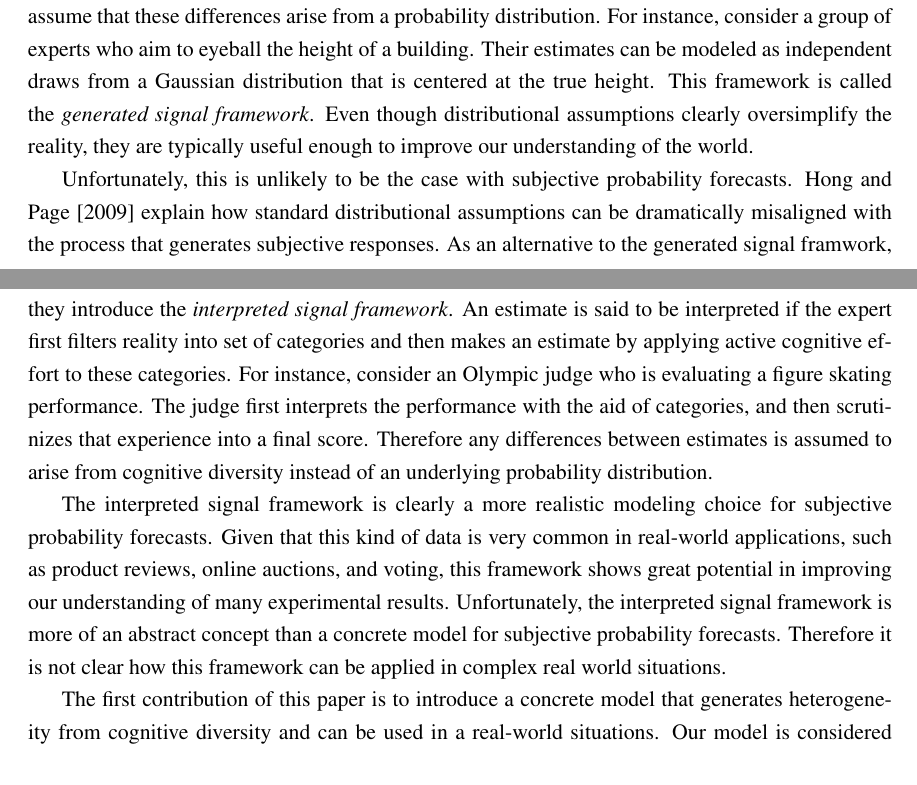
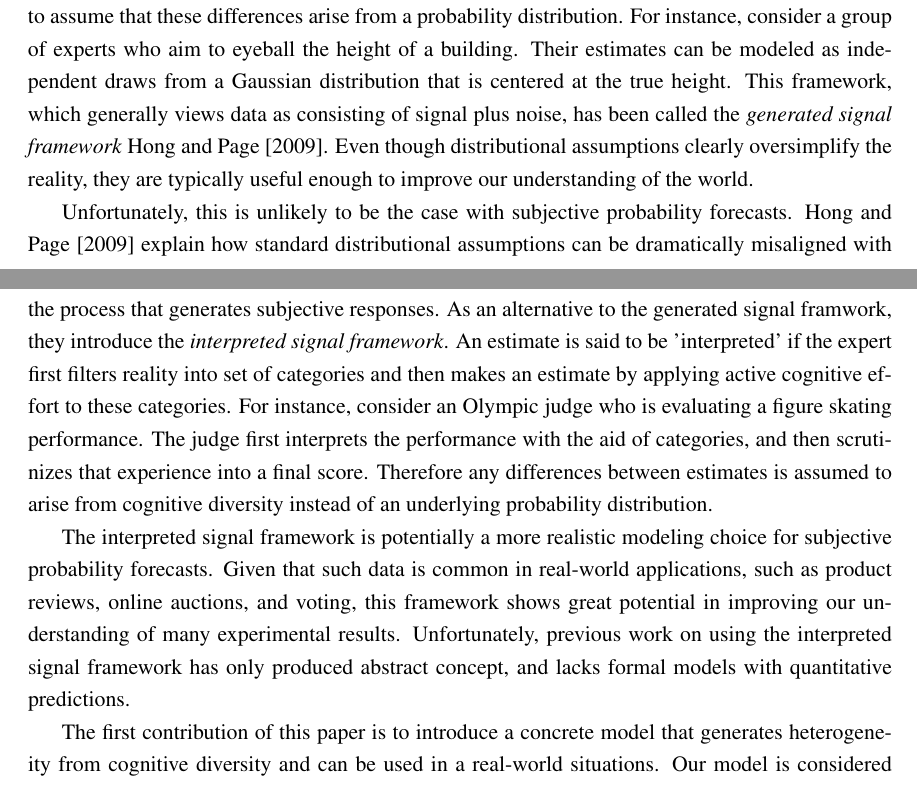
Before and after one commit to satopaa/extremization_paper, a LaTeX paper (ExtremizingPaper.tex): two parts of pages 1 and 2 of 14, joined at a grey line, cut so that both start at the same text. Compiled offline with pdfLaTeX.

Commit message:
start editing intro

```diff
--- a/ExtremizingPaper.tex
+++ b/ExtremizingPaper.tex
@@ -116,6 +116,4 @@ average forecasts.
 
 
 \section{Introduction}
-Consulting experts are often asked to make estimates under incomplete information. If the experts form their estimates independently of each other, their estimates are likely to be different. To analyze the estimates with  statistical methodology, it is mathematically convenient and often necessary to assume that these differences  arise from a probability distribution. For instance, consider a group of experts who aim to eyeball the height of a building. Their estimates can be modeled as independent draws from a Gaussian distribution that is centered at the true height. This framework is called the \textit{generated signal framework}. Even though distributional assumptions clearly oversimplify the reality, they are typically useful enough to improve our understanding of the world.
 
-Unfortunately, this is unlikely to be the case with subjective probability forecasts. \cite{hong2009interpreted} explain how standard distributional assumptions can be dramatically misaligned  with the process that generates subjective responses. As an alternative to the generated signal framwork, they introduce the  \textit{interpreted signal framework}. An estimate is said to be interpreted if the expert first filters reality into set of categories and then makes an estimate by applying active cognitive effort to these categories. For instance, consider an Olympic judge who is evaluating a figure skating performance. The judge first interprets the performance with the aid of categories, and then scrutinizes that experience into a final score. Therefore any differences between estimates is assumed to arise from cognitive diversity instead of an underlying probability distribution.
@@ -122,8 +124,39 @@ Unfortunately, this is unlikely to be the case with subjective probability forec
+convenient and often necessary to assume that these differences arise
+from a probability distribution. For instance, consider a group of
+experts who aim to eyeball the height of a building. Their estimates
+can be modeled as independent draws from a Gaussian distribution that
+is centered at the true height. This framework, which generally views data as consisting of signal plus noise,
+has been called the \textit{generated signal framework}  \cite{hong2009interpreted}. Even though distributional
+assumptions clearly oversimplify the reality, they are typically
+useful enough to improve our understanding of the world.
+
+
+Unfortunately, this is unlikely to be the case with subjective
+probability forecasts. \cite{hong2009interpreted} explain how standard
+distributional assumptions can be dramatically misaligned with the
+process that generates subjective responses. As an alternative to the
+generated signal framwork, they introduce the \textit{interpreted
+signal framework}. An estimate is said to be 'interpreted' if the expert
+first filters reality into set of categories and then makes an
+estimate by applying active cognitive effort to these categories. For
+instance, consider an Olympic judge who is evaluating a figure skating
+performance. The judge first interprets the performance with the aid
+of categories, and then scrutinizes that experience into a final
+score. Therefore any differences between estimates is assumed to arise
+from cognitive diversity instead of an underlying probability
+distribution.
+
+%LHU: we are focussing more on information diversity rather than cognitive diversity; I think this could be better brought out.
 
 %The observation that people use categories to interpret the world is well-established in the psychology literature (see, e.g, \citet{fryer2008categorical, page2008difference}).
 
-The interpreted signal framework is clearly a more realistic modeling choice for subjective probability forecasts. Given that this kind of data is very common in real-world applications, such as product reviews, online auctions, and voting, this framework shows great potential in improving our understanding of many experimental results. Unfortunately, the interpreted signal framework is more of an abstract concept than a concrete model for subjective probability forecasts. Therefore it is not clear how this framework can be applied in complex real world situations.
-%The framework does, however, offer  some novel and useful directions.
+The interpreted signal framework is potentially  a more realistic modeling choice
+for subjective probability forecasts. Given that such data is
+common in real-world applications, such as product reviews,
+online auctions, and voting, this framework shows great potential in
+improving our understanding of many experimental
+results. Unfortunately, previous work  on using the interpreted signal framework has only produced
+abstract concept, and lacks formal models with quantitative predictions.
 
 
 The first contribution of this paper is to introduce a concrete model that generates heterogeneity from cognitive diversity and can be used in a real-world situations.
```
Also changed, not shown: ExtremizingPaper.tex (4 more changed lines).
